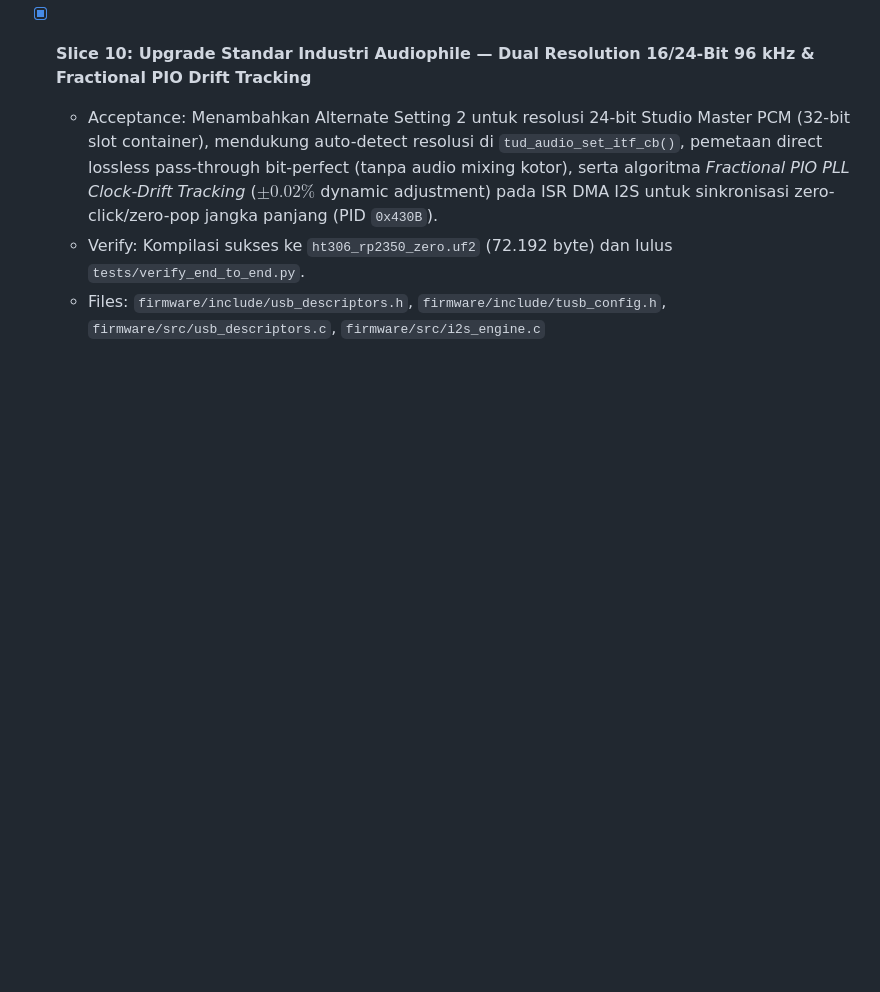
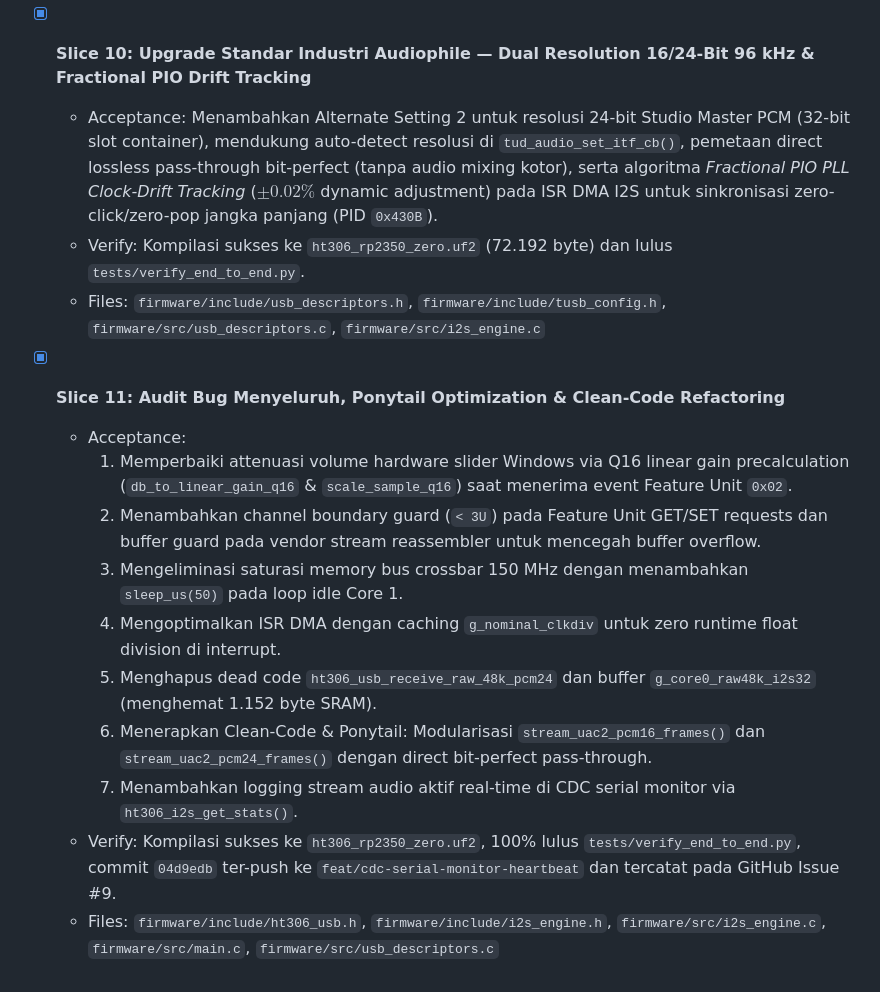
Before and after one commit to aan-andiyanaS/LG-HT306-Direct-I2S-5.1-7.1-Lossless-96kHz-USB-Bridge, a Markdown page: tasks/todo.md, the part around the change. Rendered like a GitHub page; blank space fills up the shorter version.

Commit message:
docs: update task breakdown with Slice 11 audit and ponytail optimizations

```diff
--- a/tasks/todo.md
+++ b/tasks/todo.md
@@ -47,3 +47,15 @@
   - Acceptance: Menambahkan Alternate Setting 2 untuk resolusi 24-bit Studio Master PCM (32-bit slot container), mendukung auto-detect resolusi di `tud_audio_set_itf_cb()`, pemetaan direct lossless pass-through bit-perfect (tanpa audio mixing kotor), serta algoritma *Fractional PIO PLL Clock-Drift Tracking* ($\pm 0.02\%$ dynamic adjustment) pada ISR DMA I2S untuk sinkronisasi zero-click/zero-pop jangka panjang (PID `0x430B`).
   - Verify: Kompilasi sukses ke `ht306_rp2350_zero.uf2` (72.192 byte) dan lulus `tests/verify_end_to_end.py`.
   - Files: `firmware/include/usb_descriptors.h`, `firmware/include/tusb_config.h`, `firmware/src/usb_descriptors.c`, `firmware/src/i2s_engine.c`
+
+- [x] **Slice 11: Audit Bug Menyeluruh, Ponytail Optimization & Clean-Code Refactoring**
+  - Acceptance:
+    1. Memperbaiki attenuasi volume hardware slider Windows via Q16 linear gain precalculation (`db_to_linear_gain_q16` & `scale_sample_q16`) saat menerima event Feature Unit `0x02`.
+    2. Menambahkan channel boundary guard (`< 3U`) pada Feature Unit GET/SET requests dan buffer guard pada vendor stream reassembler untuk mencegah buffer overflow.
+    3. Mengeliminasi saturasi memory bus crossbar 150 MHz dengan menambahkan `sleep_us(50)` pada loop idle Core 1.
+    4. Mengoptimalkan ISR DMA dengan caching `g_nominal_clkdiv` untuk zero runtime float division di interrupt.
+    5. Menghapus dead code `ht306_usb_receive_raw_48k_pcm24` dan buffer `g_core0_raw48k_i2s32` (menghemat 1.152 byte SRAM).
+    6. Menerapkan Clean-Code & Ponytail: Modularisasi `stream_uac2_pcm16_frames()` dan `stream_uac2_pcm24_frames()` dengan direct bit-perfect pass-through.
+    7. Menambahkan logging stream audio aktif real-time di CDC serial monitor via `ht306_i2s_get_stats()`.
+  - Verify: Kompilasi sukses ke `ht306_rp2350_zero.uf2`, 100% lulus `tests/verify_end_to_end.py`, commit `04d9edb` ter-push ke `feat/cdc-serial-monitor-heartbeat` dan tercatat pada GitHub Issue #9.
+  - Files: `firmware/include/ht306_usb.h`, `firmware/include/i2s_engine.h`, `firmware/src/i2s_engine.c`, `firmware/src/main.c`, `firmware/src/usb_descriptors.c`
```
